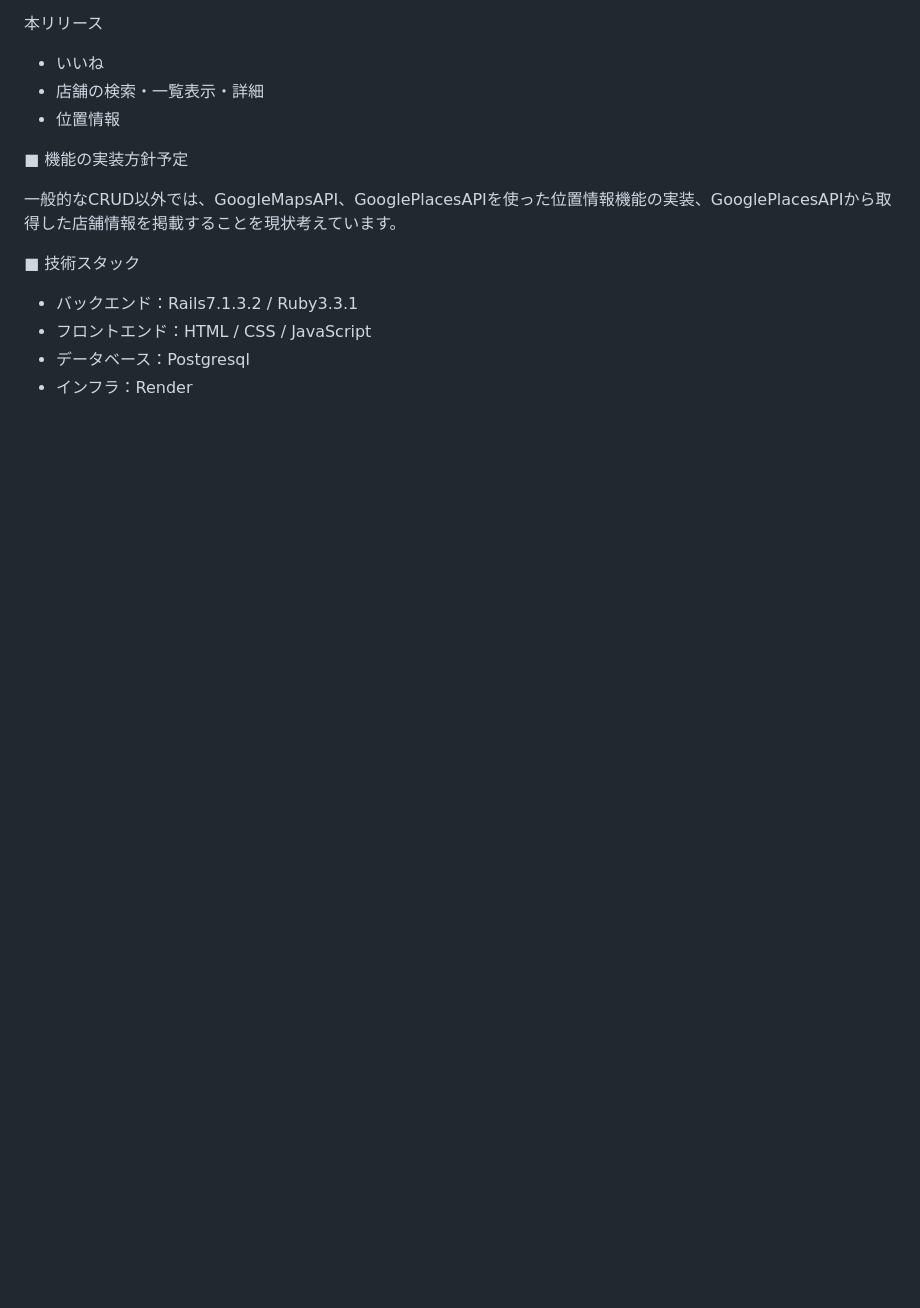
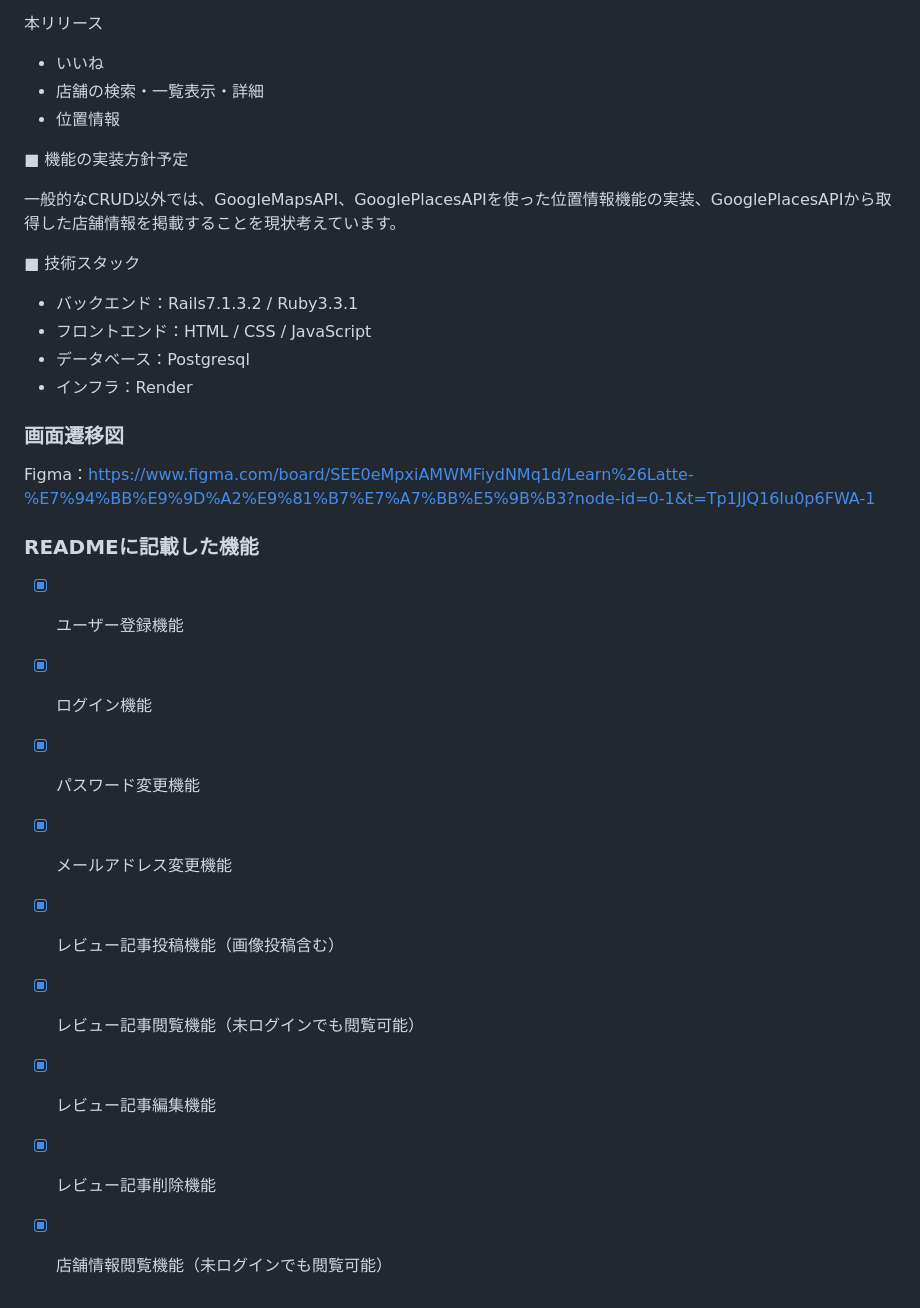
Before and after one commit to Daiki49/learn-and-latte, a Markdown page: README.md, the part around the change. GitHub-like rendering; blank space fills up the shorter version.

Commit message:
画面遷移図の作成

```diff
--- a/README.md
+++ b/README.md
@@ -66,3 +66,17 @@ MVPリース
 - フロントエンド：HTML / CSS / JavaScript
 - データベース：Postgresql
 - インフラ：Render
+
+### 画面遷移図
+Figma：https://www.figma.com/board/SEE0eMpxiAMWMFiydNMq1d/Learn%26Latte-%E7%94%BB%E9%9D%A2%E9%81%B7%E7%A7%BB%E5%9B%B3?node-id=0-1&t=Tp1JJQ16Iu0p6FWA-1
+
+### READMEに記載した機能
+- [x] ユーザー登録機能
+- [x] ログイン機能
+- [x] パスワード変更機能
+- [x] メールアドレス変更機能
+- [x] レビュー記事投稿機能（画像投稿含む）
+- [x] レビュー記事閲覧機能（未ログインでも閲覧可能）
+- [x] レビュー記事編集機能
+- [x] レビュー記事削除機能
+- [x] 店舗情報閲覧機能（未ログインでも閲覧可能）
```
